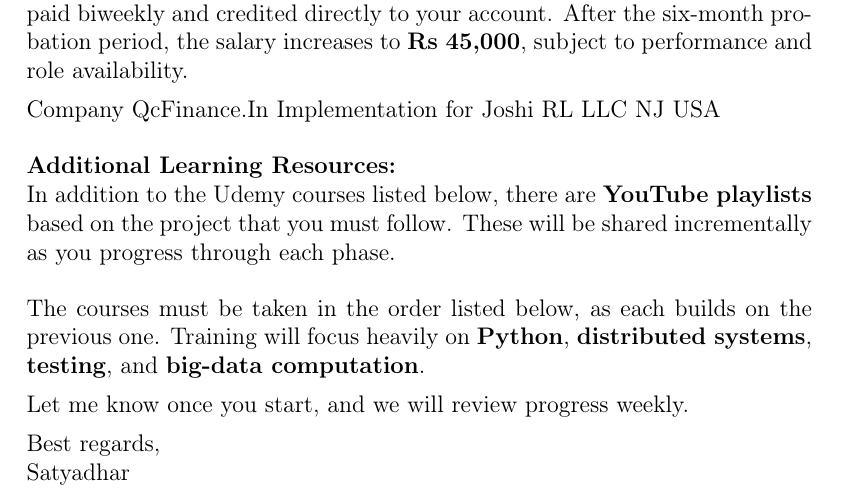
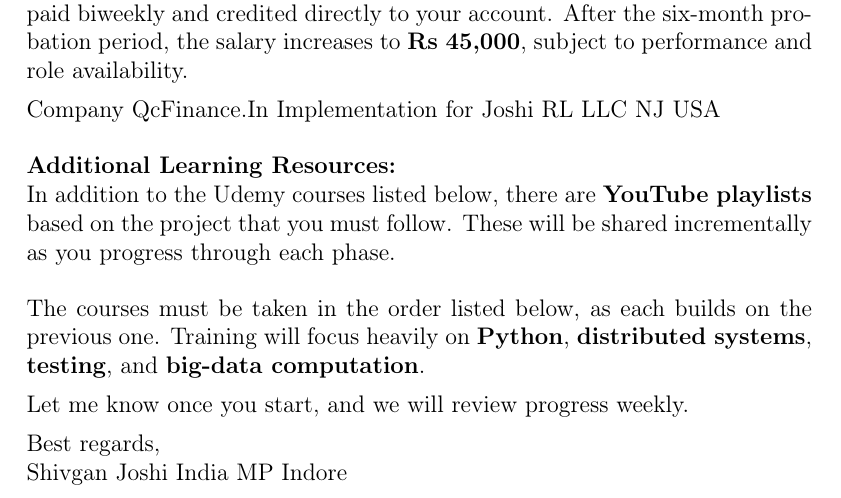
Before and after one commit to Python-Big-Data-Science-NYC/PythonDataScienceBootcampNYC, a LaTeX document (trianing/main_v2.tex): part of page 1 of 7, cut so that both start at the same text. Compiled offline with pdfLaTeX.

Commit message:
rian udpate

```diff
--- a/trianing/main_v2.tex
+++ b/trianing/main_v2.tex
@@ -59,7 +59,7 @@
 		Let me know once you start, and we will review progress weekly.
 
 		Best regards, \\
-		Satyadhar
+		Shivgan Joshi India MP Indore
 	\end{quote}
 
 	\newpage
```
Also changed, not shown: trianing/main_v2.pdf, 2 other files.
